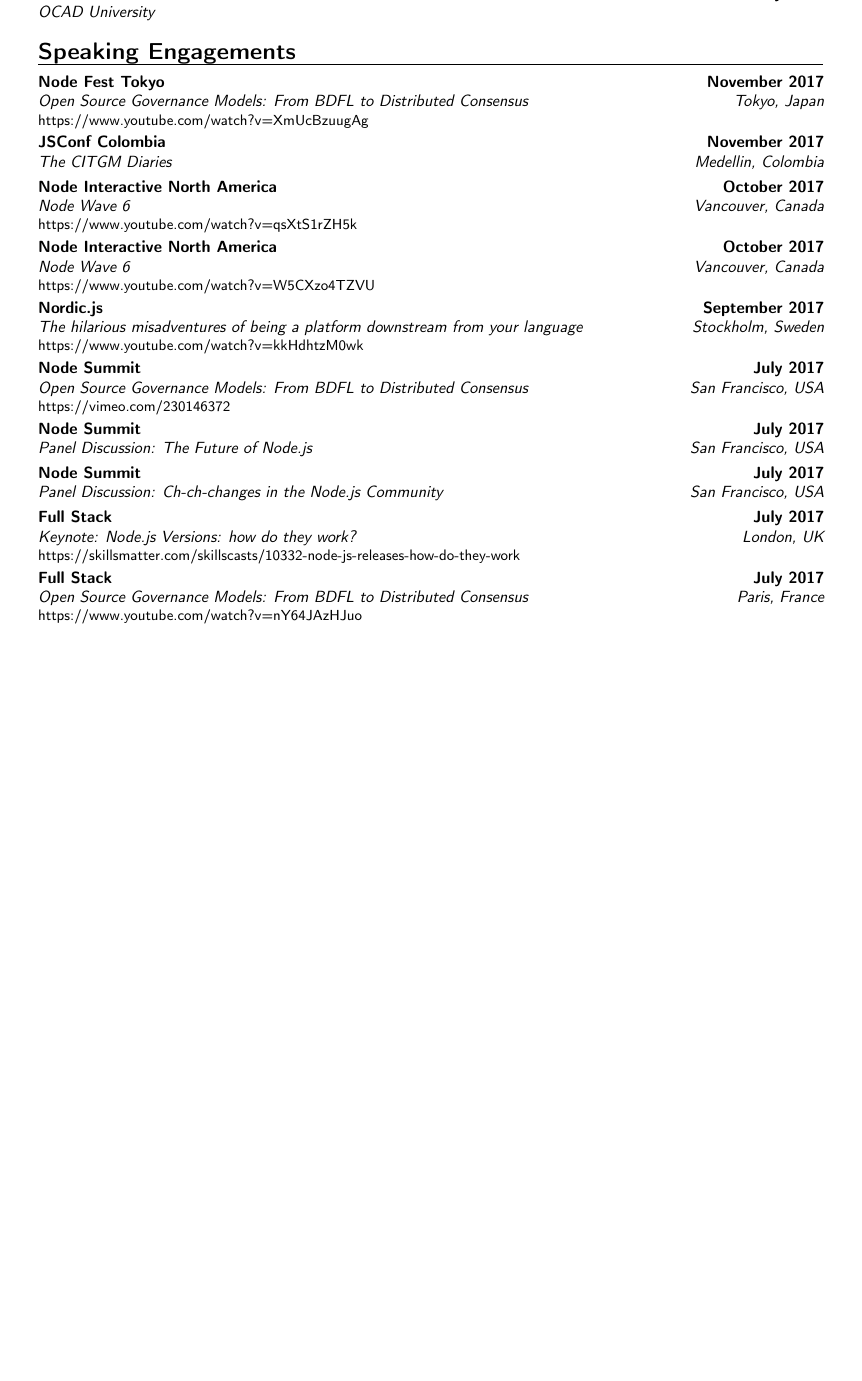
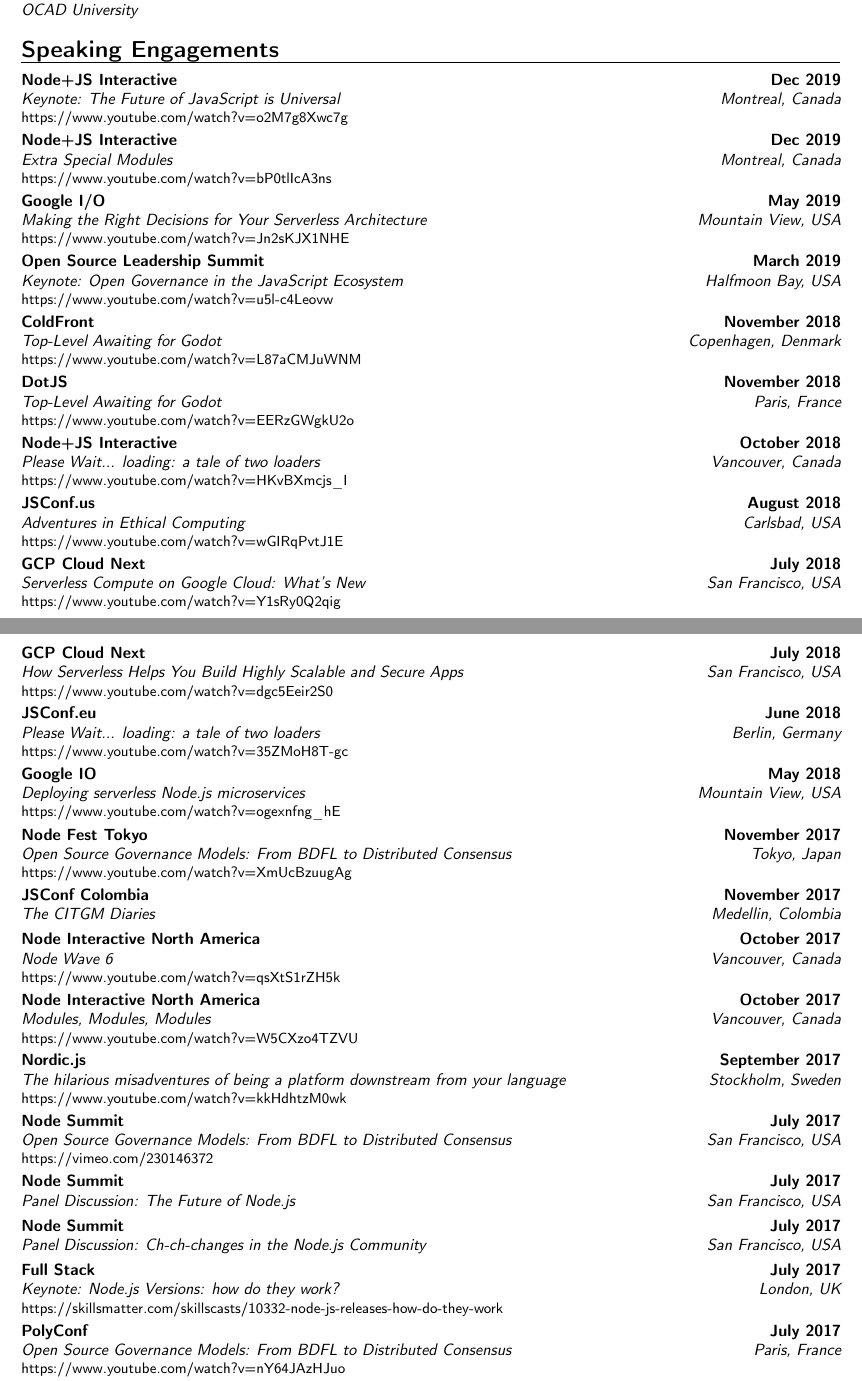
Before and after one commit to MylesBorins/curriculum_vitae, a LaTeX CV (myles-borins_cv_long.tex): part of page 2 of 4 before the commit and two parts of pages 2 and 3 of 4 after it, the two joined at a grey line, cut so that both start at the same text, the shorter picture padded with empty space. Compiled offline with pdfLaTeX.

Commit message:
long resume is long

```diff
--- a/myles-borins_cv_long.tex
+++ b/myles-borins_cv_long.tex
@@ -17,7 +17,7 @@
 \moderncvcolor{black}                          % color options 'blue' (default), 'orange', 'green', 'red', 'purple', 'grey' and 'black'
 
 % adjust the page margins
-\usepackage[scale=0.815]{geometry}
+\usepackage[scale=0.85]{geometry}
 
 % personal data
 \firstname{Myles}
@@ -147,7 +221,79 @@
    {InterAccess Media Prize}
    {May 2010}{}{}
 
- \section{Speaking Engagements}
+\section{Speaking Engagements}
+\cventry
+   {Montreal, Canada}
+   {Keynote: The Future of JavaScript is Universal}
+   {Node+JS Interactive}
+   {Dec 2019}{}
+   {https://www.youtube.com/watch?v=o2M7g8Xwc7g}
+\cventry
+   {Montreal, Canada}
+   {Extra Special Modules}
+   {Node+JS Interactive}
+   {Dec 2019}{}
+   {https://www.youtube.com/watch?v=bP0tlIcA3ns}
+\cventry
+   {Mountain View, USA}
+   {Making the Right Decisions for Your Serverless Architecture}
+   {Google I/O}
+   {May 2019}{}
+   {https://www.youtube.com/watch?v=Jn2sKJX1NHE}
+\cventry
+   {Halfmoon Bay, USA}
+   {Keynote: Open Governance in the JavaScript Ecosystem}
+   {Open Source Leadership Summit}
+   {March 2019}{}
+   {https://www.youtube.com/watch?v=u5l-c4Leovw}
+\cventry
+   {Copenhagen, Denmark}
+   {Top-Level Awaiting for Godot}
+   {ColdFront}
+   {November 2018}{}
+   {https://www.youtube.com/watch?v=L87aCMJuWNM}
+\cventry
+   {Paris, France}
+   {Top-Level Awaiting for Godot}
+   {DotJS}
+   {November 2018}{}
+   {https://www.youtube.com/watch?v=EERzGWgkU2o}
+\cventry
+   {Vancouver, Canada}
+   {Please Wait... loading: a tale of two loaders}
+   {Node+JS Interactive}
+   {October 2018}{}
+   {https://www.youtube.com/watch?v=HKvBXmcjs\_I}
+ \cventry
+   {Carlsbad, USA}
+   {Adventures in Ethical Computing}
+   {JSConf.us}
+   {August 2018}{}
+   {https://www.youtube.com/watch?v=wGIRqPvtJ1E}
+ \cventry
+   {San Francisco, USA}
+   {Serverless Compute on Google Cloud: What's New}
+   {GCP Cloud Next}
+   {July 2018}{}
+   {https://www.youtube.com/watch?v=Y1sRy0Q2qig}
+\cventry
+   {San Francisco, USA}
+   {How Serverless Helps You Build Highly Scalable and Secure Apps}
+   {GCP Cloud Next}
+   {July 2018}{}
+   {https://www.youtube.com/watch?v=dgc5Eeir2S0}
+\cventry
+   {Berlin, Germany}
+   {Please Wait... loading: a tale of two loaders}
+   {JSConf.eu}
+   {June 2018}{}
+   {https://www.youtube.com/watch?v=35ZMoH8T-gc}
+ \cventry
+   {Mountain View, USA}
+   {Deploying serverless Node.js microservices}
+   {Google I\/O}
+   {May 2018}{}
+   {https://www.youtube.com/watch?v=ogexnfng\_hE}
  \cventry
    {Tokyo, Japan}
    {Open Source Governance Models: From BDFL to Distributed Consensus}
@@ -168,7 +314,7 @@
    {https://www.youtube.com/watch?v=qsXtS1rZH5k}
  \cventry
    {Vancouver, Canada}
-   {Node Wave 6}
+   {Modules, Modules, Modules}
    {Node Interactive North America}
    {October 2017}{}
    {https://www.youtube.com/watch?v=W5CXzo4TZVU}
@@ -205,7 +351,7 @@
  \cventry
    {Paris, France}
    {Open Source Governance Models: From BDFL to Distributed Consensus}
-   {Full Stack}
+   {PolyConf}
    {July 2017}{}
    {https://www.youtube.com/watch?v=nY64JAzHJuo}
  \cventry
```
Also changed, not shown: myles-borins_cv_long.pdf, myles-borins_cv_long.tex (104 more changed lines).
